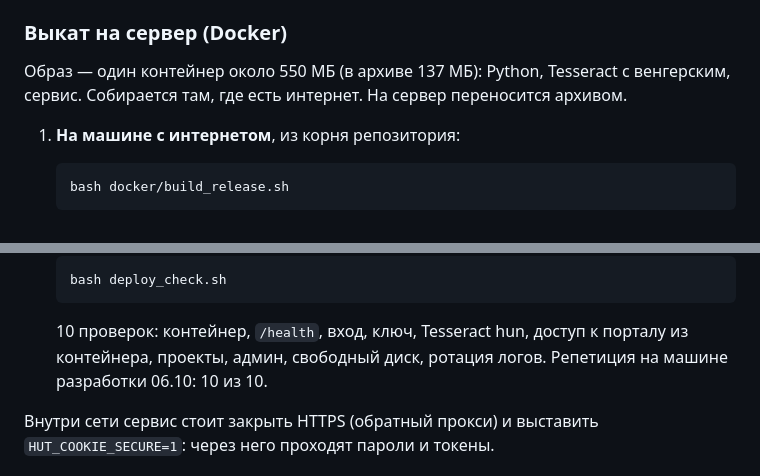
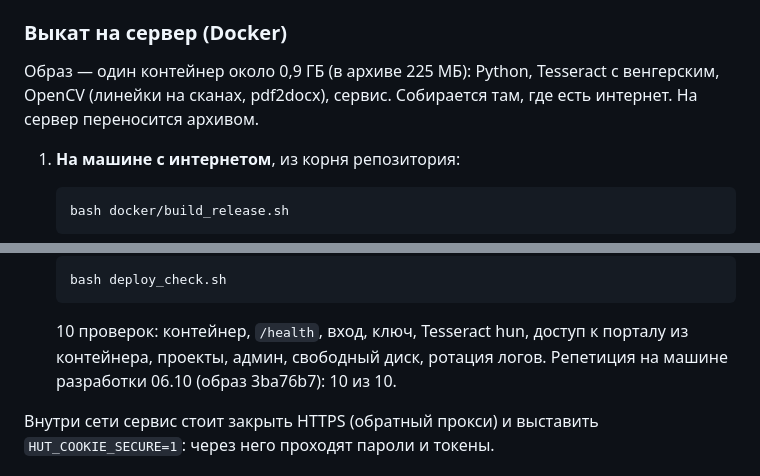
Before and after one commit to gromli66/hu_translate, a Markdown page: README.md, 2 parts joined by grey strips. Rendered like a GitHub page.

Commit message:
README: размер образа после pdf2docx/OpenCV, приёмка образа 3ba76b7
Co-Authored-By: Claude Opus 5.5 <noreply@anthropic.com>

````diff
--- a/README.md
+++ b/README.md
@@ -91,7 +91,7 @@ python manage.py user add ivanov --name "Иванов И." --role admin
 
 ### Выкат на сервер (Docker)
 
-Образ — один контейнер около 550 МБ (в архиве 137 МБ): Python, Tesseract с венгерским, сервис. Собирается там, где
+Образ — один контейнер около 0,9 ГБ (в архиве 225 МБ): Python, Tesseract с венгерским, OpenCV (линейки на сканах, pdf2docx), сервис. Собирается там, где
 есть интернет. На сервер переносится архивом.
 
 1. **На машине с интернетом**, из корня репозитория:
@@ -131,7 +131,7 @@ python manage.py user add ivanov --name "Иванов И." --role admin
    ```
 
    10 проверок: контейнер, `/health`, вход, ключ, Tesseract hun, доступ к порталу из контейнера, проекты, админ,
-   свободный диск, ротация логов. Репетиция на машине разработки 06.10: 10 из 10.
+   свободный диск, ротация логов. Репетиция на машине разработки 06.10 (образ 3ba76b7): 10 из 10.
 
 Внутри сети сервис стоит закрыть HTTPS (обратный прокси) и выставить `HUT_COOKIE_SECURE=1`: через него проходят пароли и токены.
 
````
